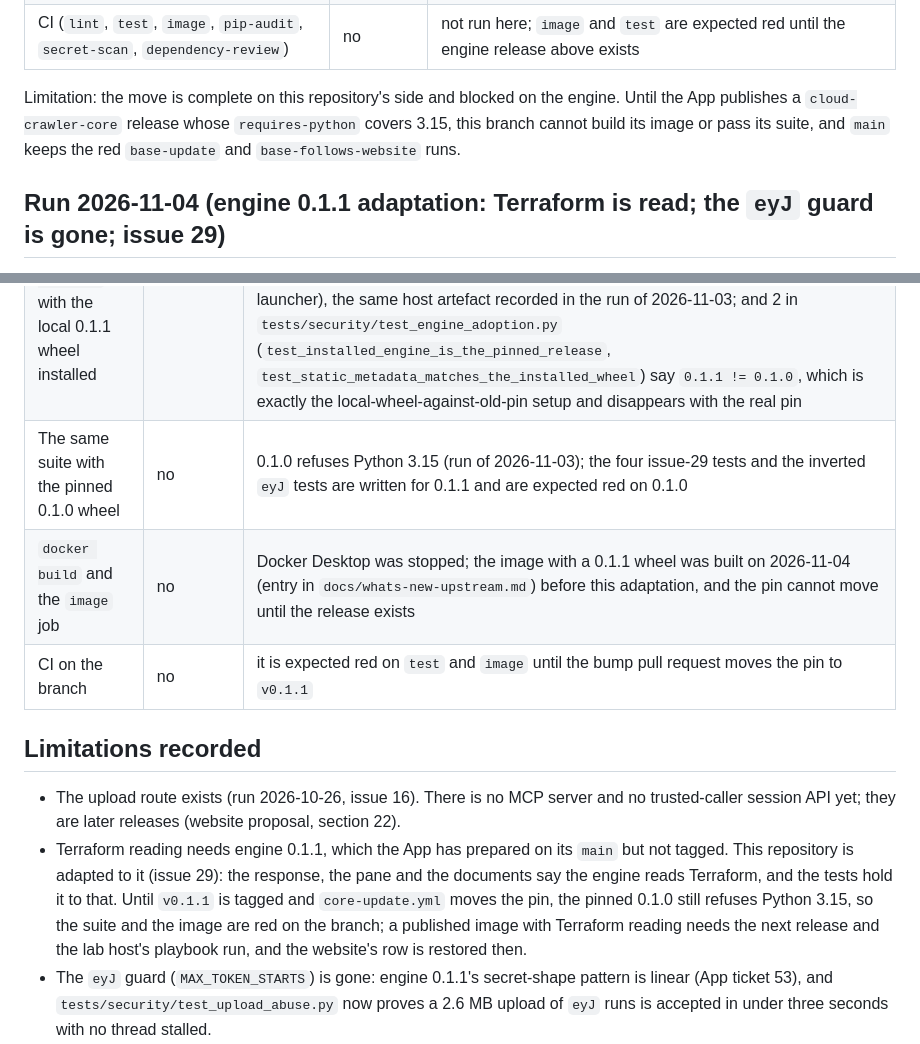
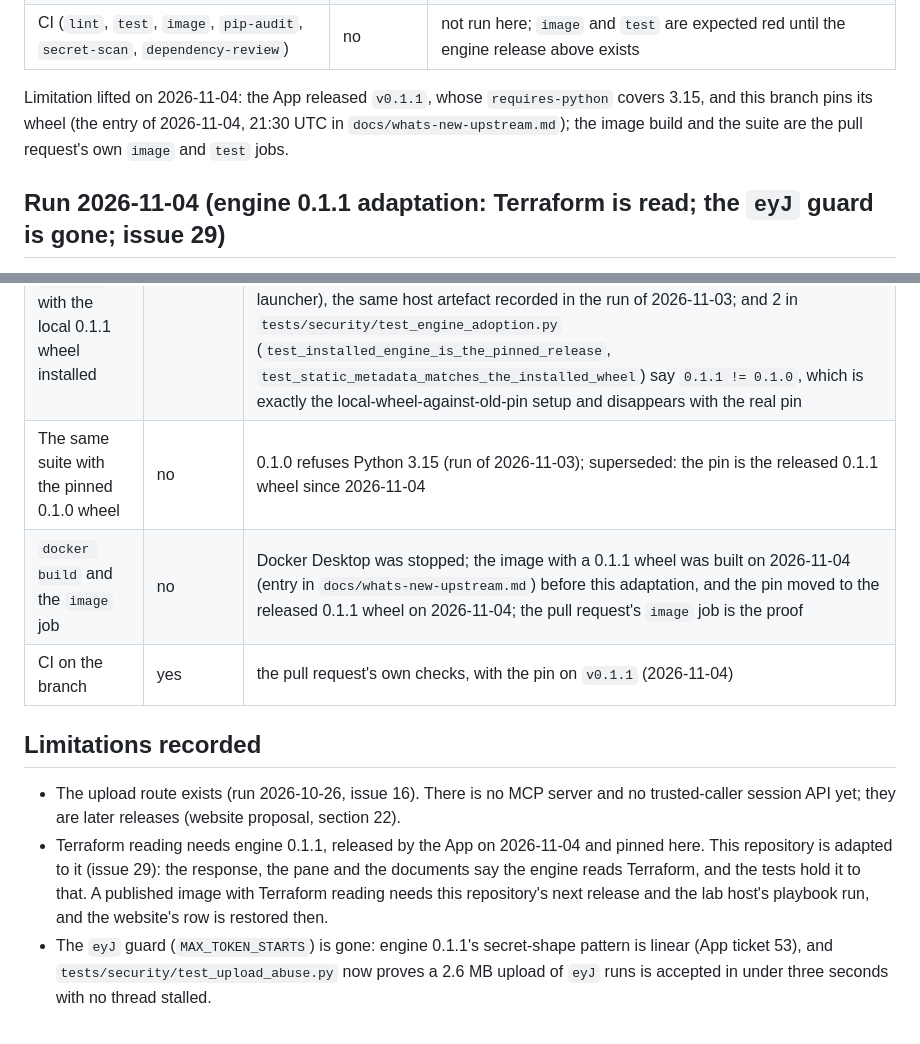
Before and after one commit to saulpatinojr/HCW-CloudCrawler_AddOn, a Markdown page: VALIDATION.md, 2 parts joined by grey strips. GitHub-like rendering.

Commit message:
Docs: the release-status statements say the 0.1.1 pin moved
Co-Authored-By: Claude Fable 5.1 <noreply@anthropic.com>

```diff
--- a/VALIDATION.md
+++ b/VALIDATION.md
@@ -244,9 +244,9 @@ names the Python line ([saulpatinojr/HCW-HybridCloudWorks#1386](https://github.c
 | The `image` job's Python check (`python --version` against `BASE_PYTHON_VERSION`) | no | it runs after the build, which did not complete here. The base digest itself answers `Python 3.15.2` (`docker run --rm --entrypoint python <digest> --version`), which is what `BASE_PYTHON_VERSION` says |
 | CI (`lint`, `test`, `image`, `pip-audit`, `secret-scan`, `dependency-review`) | no | not run here; `image` and `test` are expected red until the engine release above exists |
 
-Limitation: the move is complete on this repository's side and blocked on the engine. Until the App publishes a
-`cloud-crawler-core` release whose `requires-python` covers 3.15, this branch cannot build its image or pass its suite,
-and `main` keeps the red `base-update` and `base-follows-website` runs.
+Limitation lifted on 2026-11-04: the App released `v0.1.1`, whose `requires-python` covers 3.15, and this branch pins
+its wheel (the entry of 2026-11-04, 21:30 UTC in `docs/whats-new-upstream.md`); the image build and the suite are the
+pull request's own `image` and `test` jobs.
 
 ## Run 2026-11-04 (engine 0.1.1 adaptation: Terraform is read; the `eyJ` guard is gone; issue 29)
 
@@ -261,19 +261,18 @@ see `docs/whats-new-upstream.md`), installed into the virtual environment by han
 | --- | --- | --- |
 | `uv run ruff check .` and `uv run ruff format --check .` | yes | clean, exit 0 (78 files) |
 | `uv run pytest -q --cov=src --cov-fail-under=85` with the local 0.1.1 wheel installed | yes | `95 failed, 556 passed`, coverage 97.59 percent (gate 85). The four tests issue 29 named are rewritten and pass, with the three tests that replaced them and the inverted `eyJ` tests. The 95 failures are two groups, neither about this change: 93 in `tests/unit/test_bump_core_pin.py` and `tests/security/test_core_update_tag_shape.py` start `bash -c` from Python and on this host reach `C:\Windows\System32\bash.exe` (the Windows Subsystem for Linux launcher), the same host artefact recorded in the run of 2026-11-03; and 2 in `tests/security/test_engine_adoption.py` (`test_installed_engine_is_the_pinned_release`, `test_static_metadata_matches_the_installed_wheel`) say `0.1.1 != 0.1.0`, which is exactly the local-wheel-against-old-pin setup and disappears with the real pin |
-| The same suite with the pinned 0.1.0 wheel | no | 0.1.0 refuses Python 3.15 (run of 2026-11-03); the four issue-29 tests and the inverted `eyJ` tests are written for 0.1.1 and are expected red on 0.1.0 |
-| `docker build` and the `image` job | no | Docker Desktop was stopped; the image with a 0.1.1 wheel was built on 2026-11-04 (entry in `docs/whats-new-upstream.md`) before this adaptation, and the pin cannot move until the release exists |
-| CI on the branch | no | it is expected red on `test` and `image` until the bump pull request moves the pin to `v0.1.1` |
+| The same suite with the pinned 0.1.0 wheel | no | 0.1.0 refuses Python 3.15 (run of 2026-11-03); superseded: the pin is the released 0.1.1 wheel since 2026-11-04 |
+| `docker build` and the `image` job | no | Docker Desktop was stopped; the image with a 0.1.1 wheel was built on 2026-11-04 (entry in `docs/whats-new-upstream.md`) before this adaptation, and the pin moved to the released 0.1.1 wheel on 2026-11-04; the pull request's `image` job is the proof |
+| CI on the branch | yes | the pull request's own checks, with the pin on `v0.1.1` (2026-11-04) |
 
 ## Limitations recorded
 
 - The upload route exists (run 2026-10-26, issue 16). There is no MCP server and no trusted-caller session API yet; they
   are later releases (website proposal, section 22).
-- Terraform reading needs engine 0.1.1, which the App has prepared on its `main` but not tagged. This repository is
+- Terraform reading needs engine 0.1.1, released by the App on 2026-11-04 and pinned here. This repository is
   adapted to it (issue 29): the response, the pane and the documents say the engine reads Terraform, and the tests hold
-  it to that. Until `v0.1.1` is tagged and `core-update.yml` moves the pin, the pinned 0.1.0 still refuses Python 3.15,
-  so the suite and the image are red on the branch; a published image with Terraform reading needs the next release
-  and the lab host's playbook run, and the website's row is restored then.
+  it to that. A published image with Terraform reading needs this repository's next release and the lab host's
+  playbook run, and the website's row is restored then.
 - The `eyJ` guard (`MAX_TOKEN_STARTS`) is gone: engine 0.1.1's secret-shape pattern is linear (App ticket 53), and
   `tests/security/test_upload_abuse.py` now proves a 2.6 MB upload of `eyJ` runs is accepted in under three seconds
   with no thread stalled.
```
Also changed, not shown: CHANGELOG.md (+3 -4 lines), docs/whats-new-upstream.md (+1 -1 lines).
